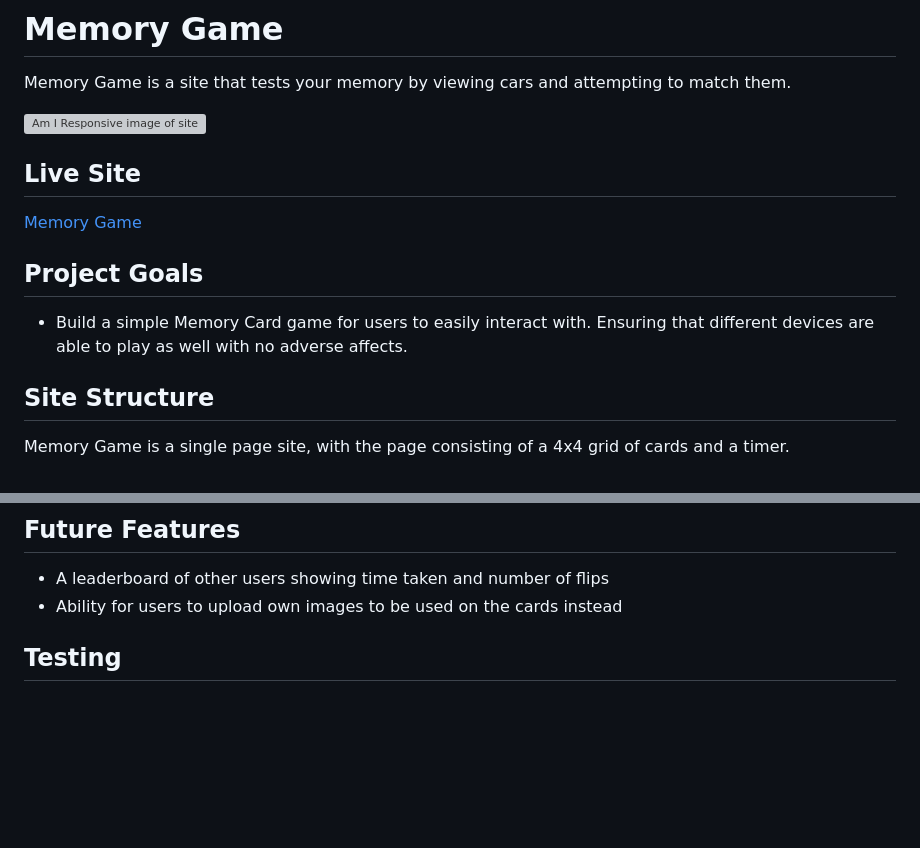
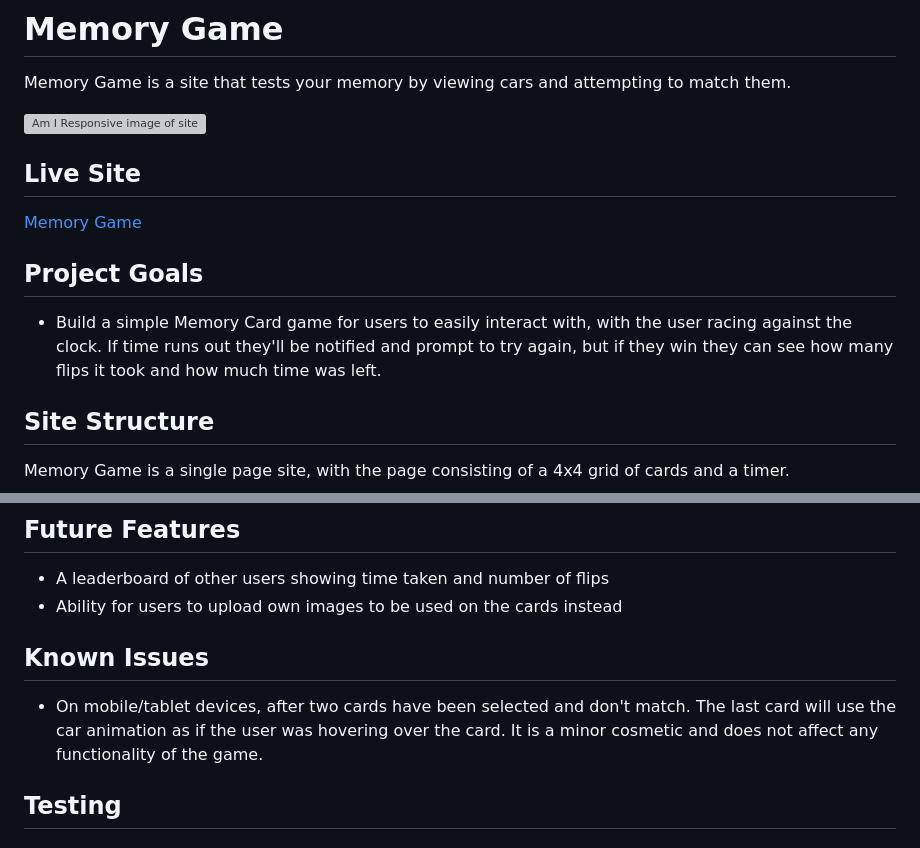
Before and after one commit to camerong-dev/memory-game, a Markdown page: README.md, 2 parts joined by grey strips. GitHub-like rendering; blank space fills up the shorter version; grey boxes are pictures that could not be loaded.

Commit message:
Add known issue and link for image

```diff
--- a/README.md
+++ b/README.md
@@ -9,7 +9,7 @@ Memory Game is a site that tests your memory by viewing cars and attempting to m
 
 ## Project Goals
 
-- Build a simple Memory Card game for users to easily interact with. Ensuring that different devices are able to play as well with no adverse affects.
+- Build a simple Memory Card game for users to easily interact with, with the user racing against the clock.  If time runs out they'll be notified and prompt to try again, but if they win they can see how many flips it took and how much time was left.
 
 ## Site Structure
 
@@ -69,6 +69,10 @@ During the game, if required the user can select the 'Reset' button found at the
 
 - A leaderboard of other users showing time taken and number of flips
 - Ability for users to upload own images to be used on the cards instead
+
+## Known Issues
+
+- On mobile/tablet devices, after two cards have been selected and don't match. The last card will use the car animation as if the user was hovering over the card. It   is a minor cosmetic and does not affect any functionality of the game.
 
 ## Testing
 
```
Also changed, not shown: other parts of README.md (+1 -1 lines).
